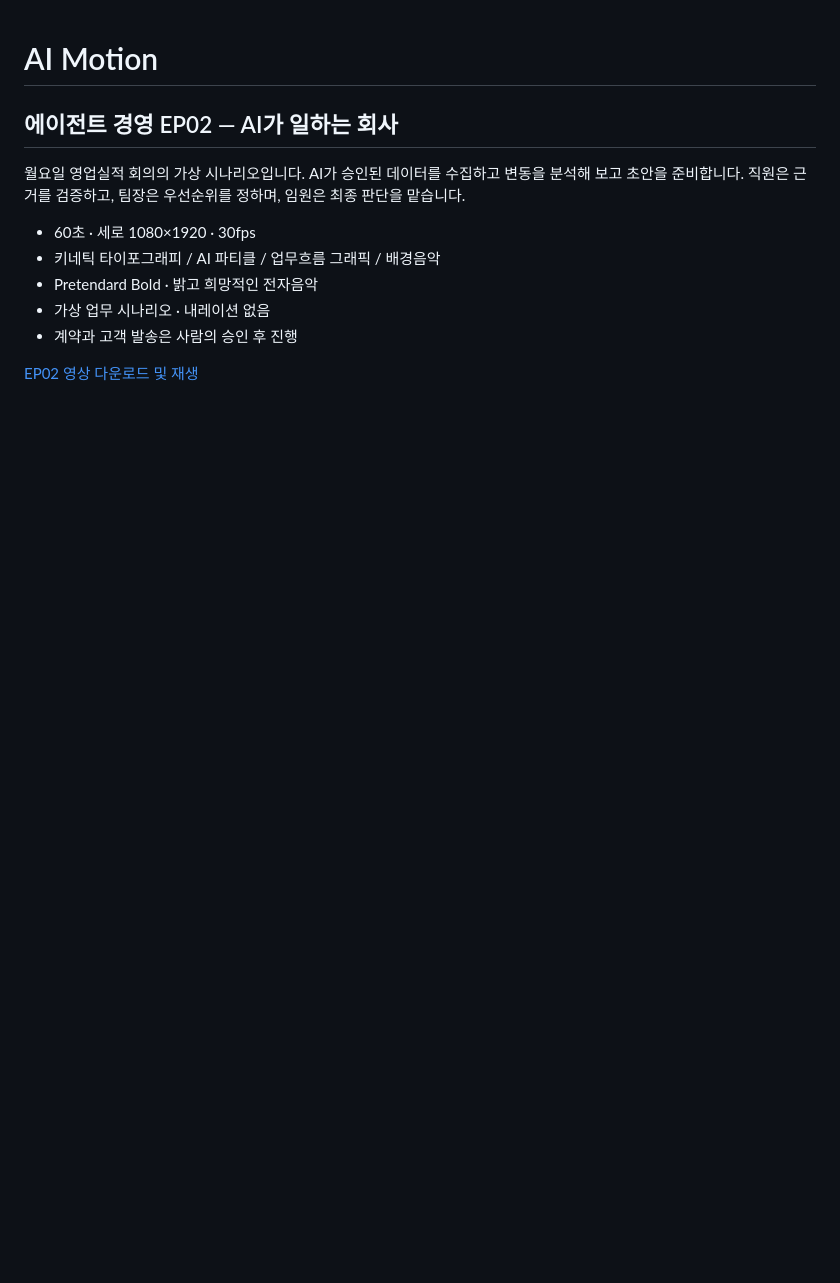
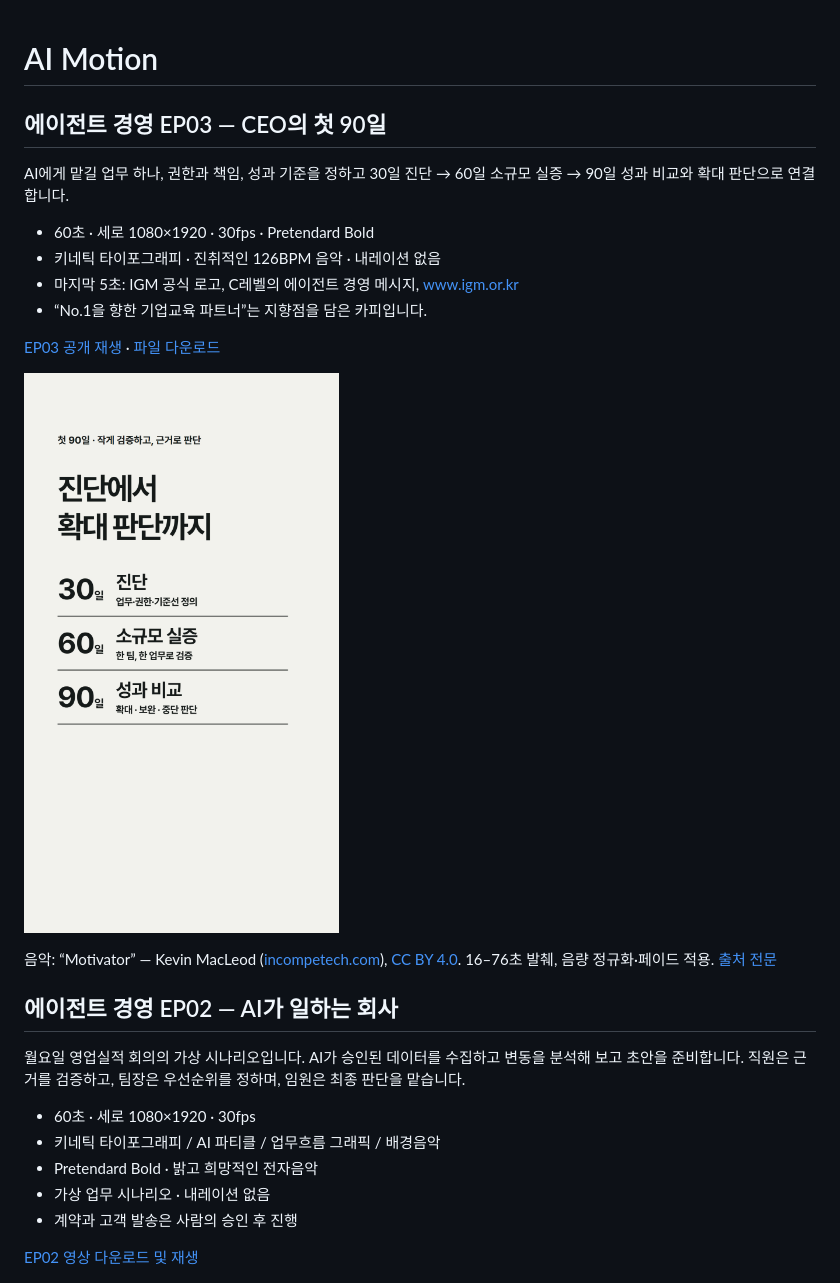
Before and after one commit to MiHyunAhn/ai-motion, a Markdown page: README.md, the part around the change. Drawn GitHub-style; pictures changed too: videos/agent-ep03-preview.png (added); blank space fills up the shorter version.

Commit message:
Add EP03 CEO first 90 days short with IGM closing

```diff
--- a/README.md
+++ b/README.md
@@ -1,4 +1,20 @@
 # AI Motion
+
+## 에이전트 경영 EP03 — CEO의 첫 90일
+
+AI에게 맡길 업무 하나, 권한과 책임, 성과 기준을 정하고 30일 진단 → 60일 소규모 실증 → 90일 성과 비교와 확대 판단으로 연결합니다.
+
+- 60초 · 세로 1080×1920 · 30fps · Pretendard Bold
+- 키네틱 타이포그래피 · 진취적인 126BPM 음악 · 내레이션 없음
+- 마지막 5초: IGM 공식 로고, C레벨의 에이전트 경영 메시지, [www.igm.or.kr](https://www.igm.or.kr)
+- “No.1을 향한 기업교육 파트너”는 지향점을 담은 카피입니다.
+
+[EP03 공개 재생](https://mihyunahn.github.io/ai-motion/videos/agent-management-ep03.mp4) · [파일 다운로드](videos/agent-management-ep03.mp4)
+
+![EP03 미리보기](videos/agent-ep03-preview.png)
+
+음악: “Motivator” — Kevin MacLeod ([incompetech.com](https://incompetech.com/music/royalty-free/index.html?Search=Search&isrc=USUAN1100803)), [CC BY 4.0](https://creativecommons.org/licenses/by/4.0/).
+16–76초 발췌, 음량 정규화·페이드 적용. [출처 전문](videos/EP03-CREDITS.txt)
 
 ## 에이전트 경영 EP02 — AI가 일하는 회사
 
```
Also changed, not shown: 2 other files.
